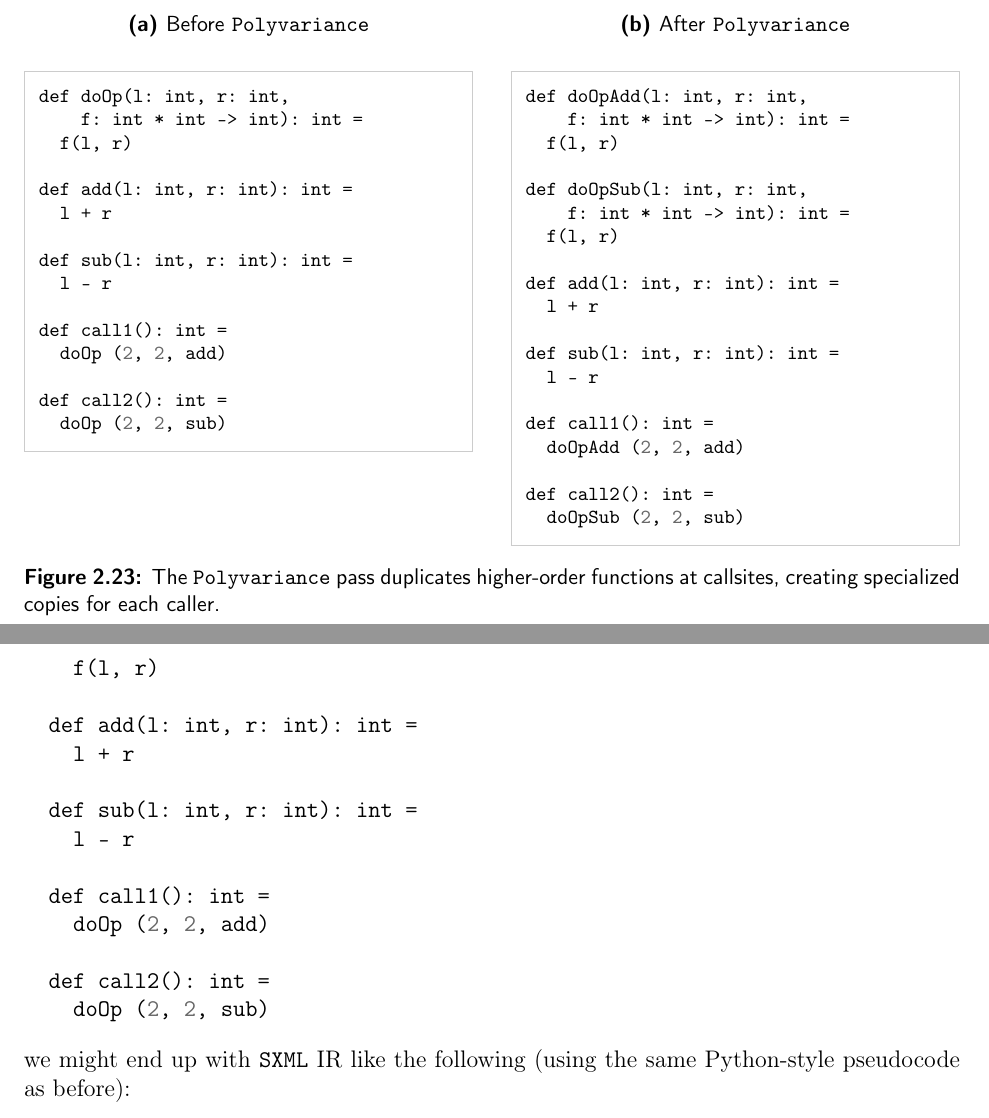
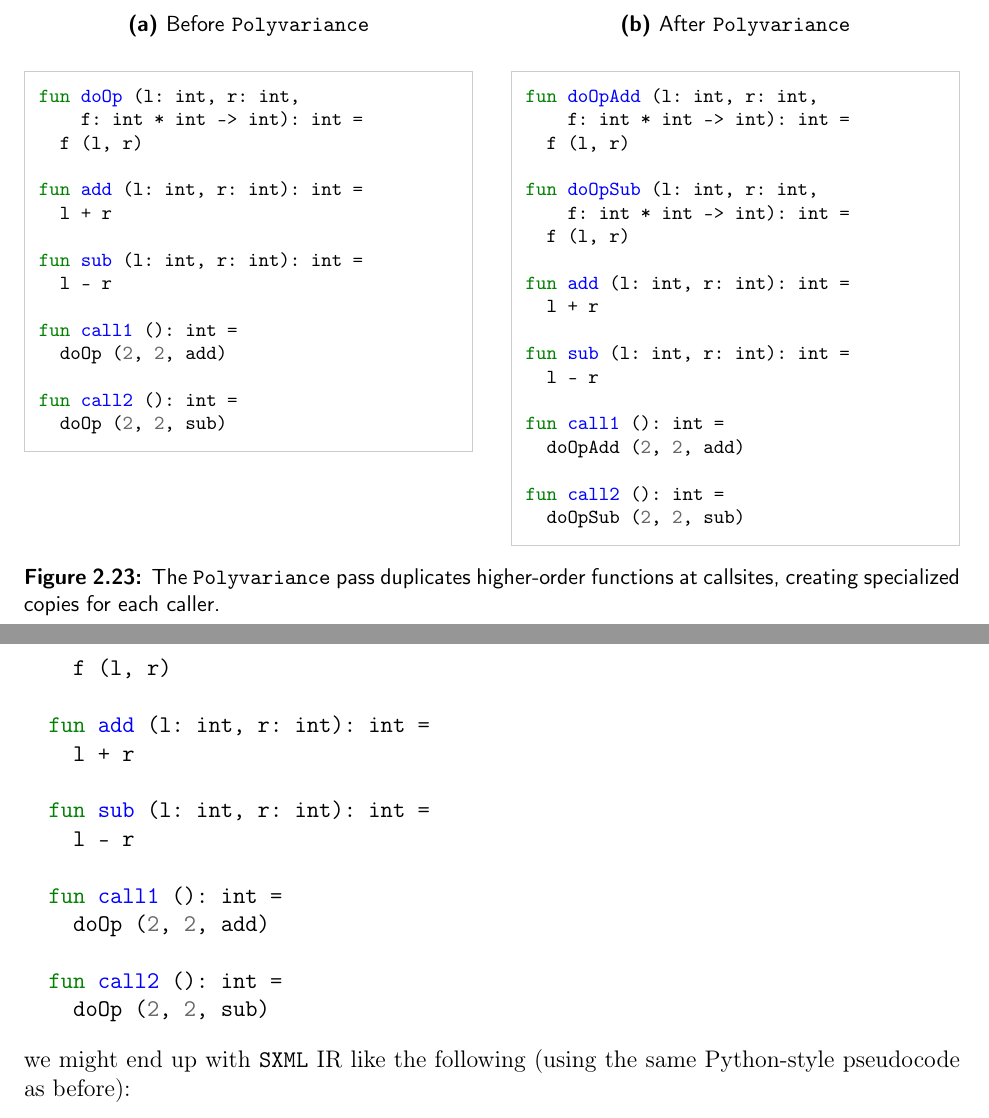
Before and after one commit to pscollins/mpl-opt-writeup, a LaTeX thesis (latex/solution.tex, which reads latex/chapters/background.tex): two parts of pages 29 and 30 of 104, joined at a grey line, cut so that both start at the same text. Compiled offline with pdfLaTeX.

Commit message:
fix sml snippet

```diff
--- a/latex/chapters/background.tex
+++ b/latex/chapters/background.tex
@@ -2082,20 +2082,20 @@ function is called and how large the function body is.
     \label{fig:polyvar_sml_before}
     \vspace{1mm}
 \begin{minted}[fontsize=\footnotesize,frame=single,framesep=2.5mm,rulecolor=\color{black!20}]{sml}
-def doOp(l: int, r: int,
+fun doOp (l: int, r: int,
     f: int * int -> int): int =
-  f(l, r)
-
-def add(l: int, r: int): int =
+  f (l, r)
+
+fun add (l: int, r: int): int =
   l + r
 
-def sub(l: int, r: int): int =
+fun sub (l: int, r: int): int =
   l - r
 
-def call1(): int =
+fun call1 (): int =
   doOp (2, 2, add)
 
-def call2(): int =
+fun call2 (): int =
   doOp (2, 2, sub)
 \end{minted}
   \end{subfigure}\hfill
@@ -2104,31 +2104,30 @@ def call2(): int =
     \label{fig:polyvar_sml_after}
     \vspace{1mm}
 \begin{minted}[fontsize=\footnotesize,frame=single,framesep=2.5mm,rulecolor=\color{black!20}]{sml}
-def doOpAdd(l: int, r: int,
+fun doOpAdd (l: int, r: int,
     f: int * int -> int): int =
-  f(l, r)
-
-def doOpSub(l: int, r: int,
+  f (l, r)
+
+fun doOpSub (l: int, r: int,
     f: int * int -> int): int =
-  f(l, r)
-
-def add(l: int, r: int): int =
+  f (l, r)
+
+fun add (l: int, r: int): int =
   l + r
 
-def sub(l: int, r: int): int =
+fun sub (l: int, r: int): int =
   l - r
 
-def call1(): int =
+fun call1 (): int =
   doOpAdd (2, 2, add)
 
-def call2(): int =
+fun call2 (): int =
   doOpSub (2, 2, sub)
 \end{minted}
   \end{subfigure}
   \caption{The \texttt{Polyvariance} pass duplicates higher-order functions at callsites, creating specialized copies for each caller.}
   \label{fig:polyvar_sml_example}
 \end{figure}
-
 
 
 %% Although not strictly a flattening optimization, the MLton \texttt{Polyvariance}
@@ -2138,19 +2137,19 @@ def call2(): int =
 %% are the \texttt{module} constructs, which are irrelevant from the perspective of
 %% performance). Beginning from an SML program like:
 \begin{minted}{sml}
-  def doOp(l: int, r: int, f: int * int -> int): int =
-    f(l, r)
-
-  def add(l: int, r: int): int =
+  fun doOp (l: int, r: int, f: int * int -> int): int =
+    f (l, r)
+
+  fun add (l: int, r: int): int =
     l + r
 
-  def sub(l: int, r: int): int =
+  fun sub (l: int, r: int): int =
     l - r
 
-  def call1(): int =
+  fun call1 (): int =
     doOp (2, 2, add)
 
-  def call2(): int =
+  fun call2 (): int =
     doOp (2, 2, sub)
 \end{minted}
 we might end up with \texttt{SXML} IR like the following (using the same
```
